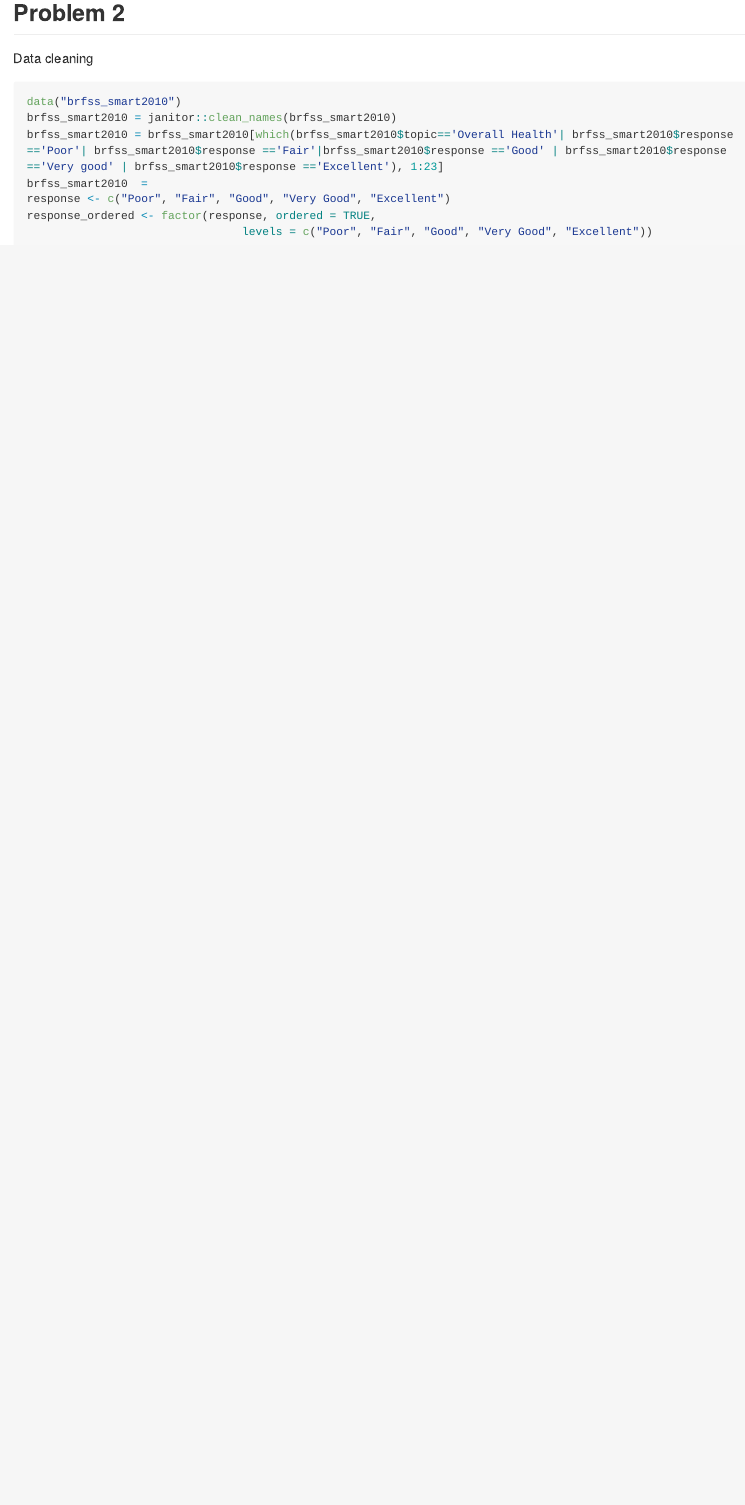
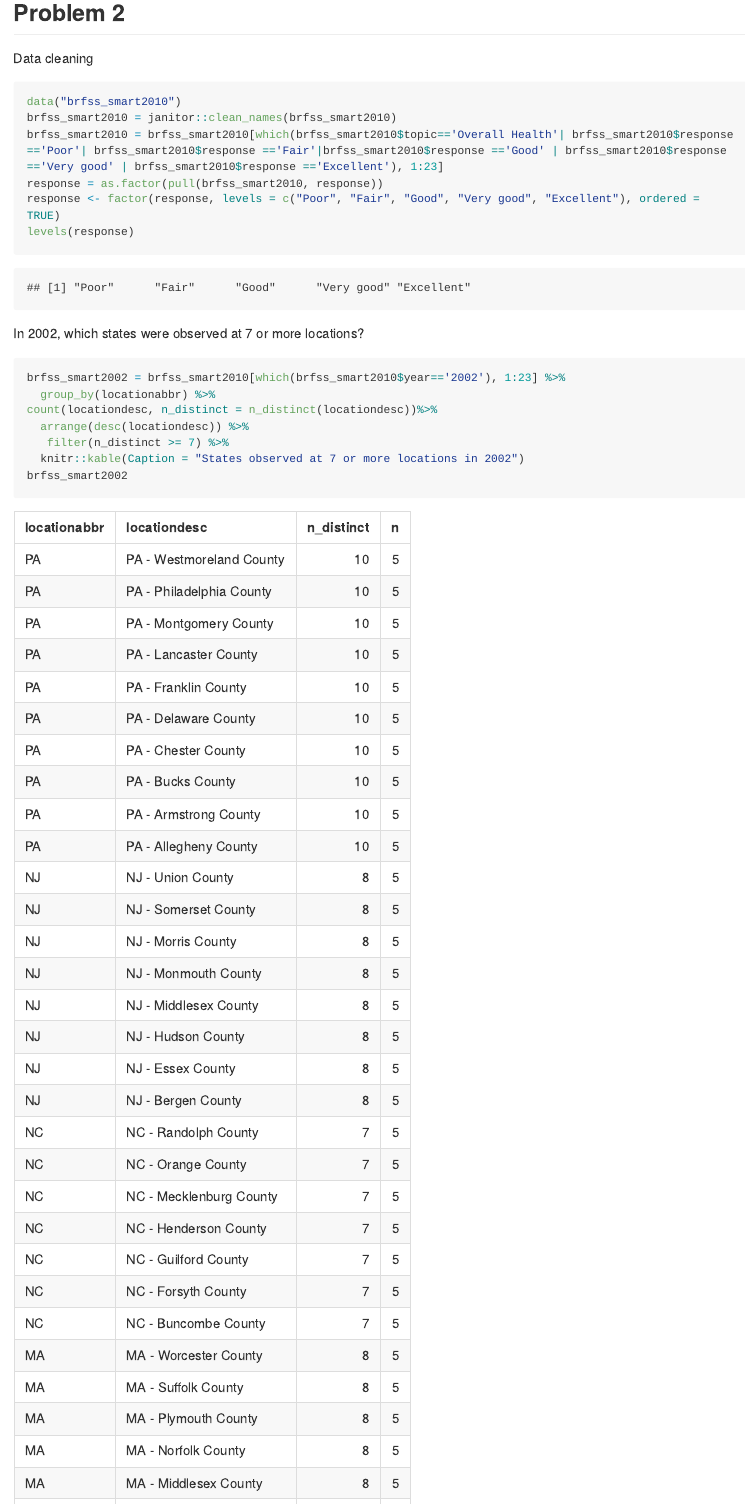
Before and after one commit to crowleyarachel/p8105_hw3_rac2224, an R Markdown document (p8105_hw3_rac2224.Rmd): the page in a window 1100 px wide, from 5180 px down. The pictures show the output file p8105_hw3_rac2224.md that the author committed with the source, drawn offline in the style of GitHub; long lines of code are wrapped.

Commit message:
states observed at 7 or more locations, 2002 and 2010

````diff
--- a/p8105_hw3_rac2224.Rmd
+++ b/p8105_hw3_rac2224.Rmd
@@ -115,8 +115,19 @@ Data cleaning
 data("brfss_smart2010")
 brfss_smart2010 = janitor::clean_names(brfss_smart2010)
 brfss_smart2010 = brfss_smart2010[which(brfss_smart2010$topic=='Overall Health'| brfss_smart2010$response =='Poor'| brfss_smart2010$response =='Fair'|brfss_smart2010$response =='Good' | brfss_smart2010$response =='Very good' | brfss_smart2010$response =='Excellent'), 1:23]
-brfss_smart2010  =
-response <- c("Poor", "Fair", "Good", "Very Good", "Excellent")
-response_ordered <- factor(response, ordered = TRUE,
-                                levels = c("Poor", "Fair", "Good", "Very Good", "Excellent"))
+response = as.factor(pull(brfss_smart2010, response))
+response <- factor(response, levels = c("Poor", "Fair", "Good", "Very good", "Excellent"), ordered = TRUE)
+levels(response)
+
 ```
+
+In 2002, which states were observed at 7 or more locations?
+
+```{r}
+brfss_smart2002 = brfss_smart2010[which(brfss_smart2010$year=='2002'), 1:23] %>%
+  group_by(locationabbr) %>%
+count(locationdesc, n_distinct = n_distinct(locationdesc))%>%
+  arrange(desc(locationdesc)) %>%
+   filter(n_distinct >= 7) %>%
+  knitr::kable(Caption = "States observed at 7 or more locations in 2002")
+brfss_smart2002
````
Also changed, not shown: p8105_hw3_rac2224.md, p8105_hw3_rac2224.Rmd (16 more changed lines).
